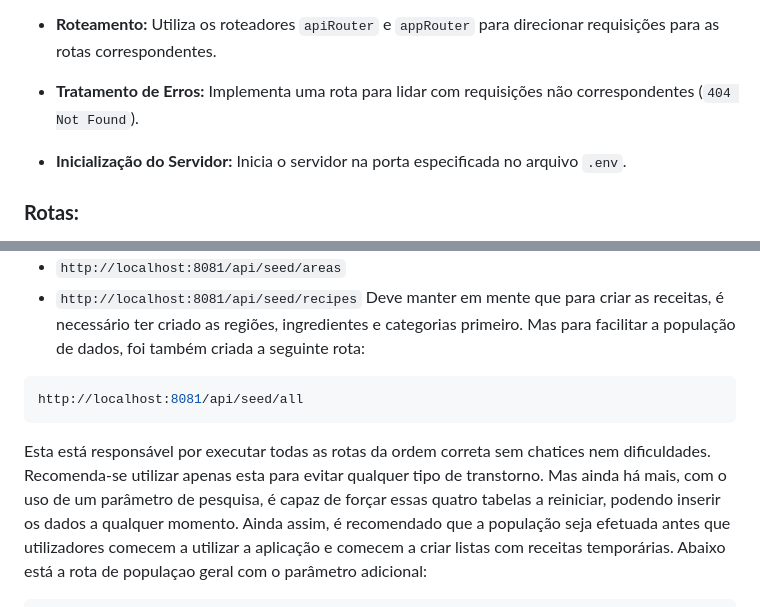
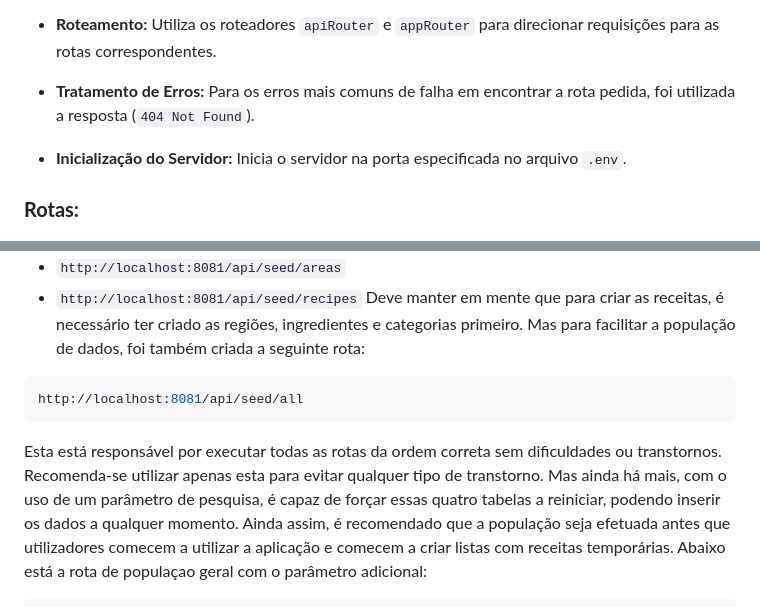
Before and after one commit to DiogoVeigasIPS/PISProject, a Markdown page: manuals/Manual Técnico.md, 2 parts joined by grey strips. Drawn GitHub-style.

````diff
--- a/manuals/Manual Técnico.md
+++ b/manuals/Manual Técnico.md
@@ -64,7 +80,7 @@ A aplicação segue uma estrutura modular, organizada em camadas distintas para
     Utiliza os roteadores `apiRouter` e `appRouter` para direcionar requisições para as rotas correspondentes.
 
   - **Tratamento de Erros:**
-    Implementa uma rota para lidar com requisições não correspondentes (`404 Not Found`).
+    Para os erros mais comuns de falha em encontrar a rota pedida, foi utilizada a resposta (`404 Not Found`).
 
   - **Inicialização do Servidor:**
     Inicia o servidor na porta especificada no arquivo `.env`.
@@ -285,7 +301,7 @@ Mas para facilitar a população de dados, foi também criada a seguinte rota:
 ```bash
 http://localhost:8081/api/seed/all
 ```
-Esta está responsável por executar todas as rotas da ordem correta sem chatices nem dificuldades. Recomenda-se utilizar apenas esta para evitar qualquer tipo de transtorno.
+Esta está responsável por executar todas as rotas da ordem correta sem dificuldades ou transtornos. Recomenda-se utilizar apenas esta para evitar qualquer tipo de transtorno.
 Mas ainda há mais, com o uso de um parâmetro de pesquisa, é capaz de forçar essas quatro tabelas a reiniciar, podendo inserir os dados a qualquer momento. Ainda assim, é recomendado que a população seja efetuada antes que utilizadores comecem a utilizar a aplicação e comecem a criar listas com receitas temporárias. Abaixo está a rota de populaçao geral com o parâmetro adicional:
 ```bash
 http://localhost:8081/api/seed/all?force=true
````
Also changed, not shown: other parts of manuals/Manual Técnico.md (+33 -4 lines).
